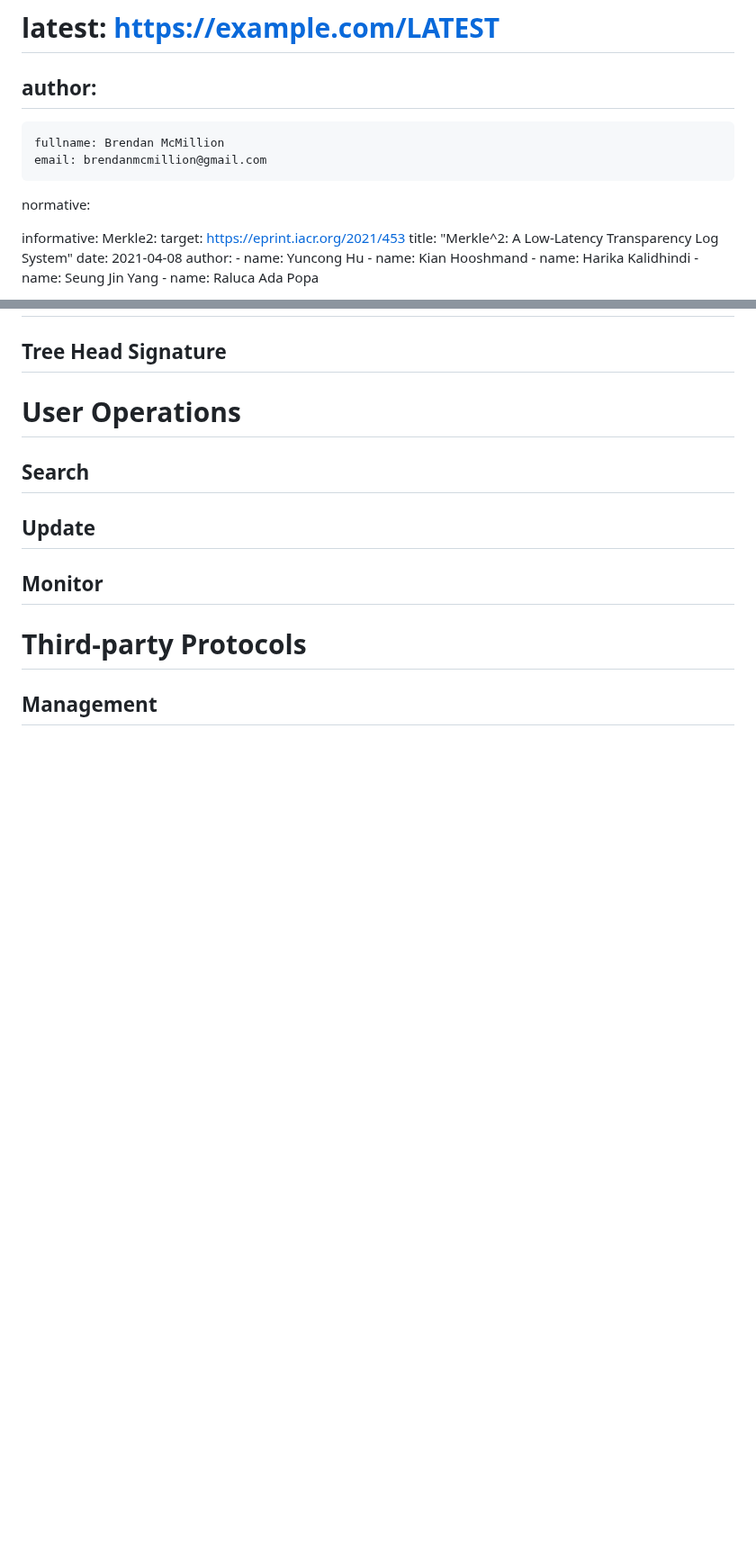
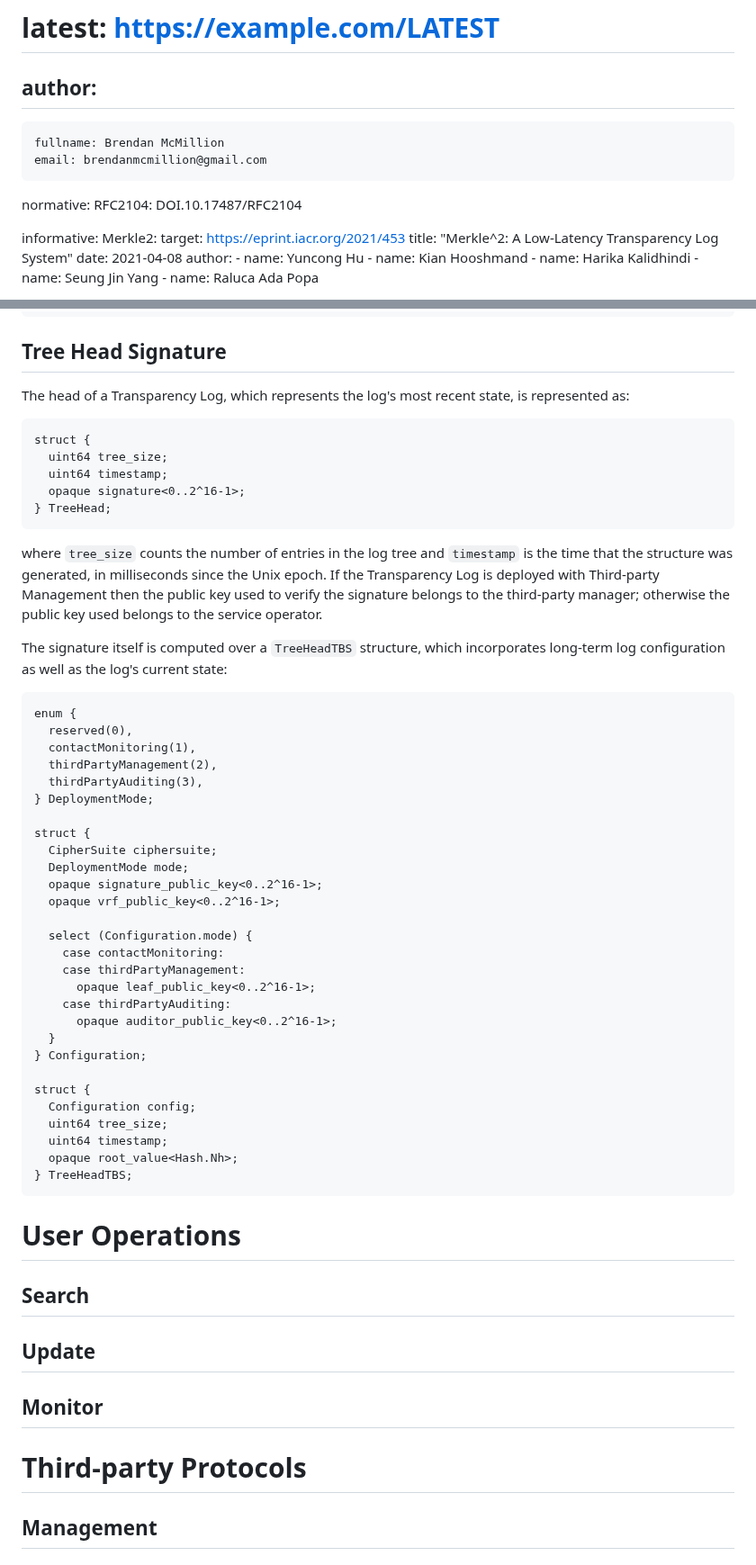
Before and after one commit to Bren2010/draft-key-transparency, a Markdown page: draft-mcmillion-key-transparency.md, 2 parts joined by grey strips. Shown at 90% size. GitHub-like rendering; blank space fills up the shorter version.

```diff
--- a/draft-mcmillion-key-transparency.md
+++ b/draft-mcmillion-key-transparency.md
@@ -27,6 +27,7 @@ author:
     email: brendanmcmillion@gmail.com
 
 normative:
+  RFC2104: DOI.10.17487/RFC2104
 
 informative:
   Merkle2:
@@ -447,5 +532,56 @@ defined in {{kt-ciphersuites}}.
 
 ## Tree Head Signature
+
+The head of a Transparency Log, which represents the log's most recent state, is
+represented as:
+
+~~~ tls
+struct {
+  uint64 tree_size;
+  uint64 timestamp;
+  opaque signature<0..2^16-1>;
+} TreeHead;
+~~~
+
+where `tree_size` counts the number of entries in the log tree and `timestamp`
+is the time that the structure was generated, in milliseconds since the Unix
+epoch. If the Transparency Log is deployed with Third-party Management then the
+public key used to verify the signature belongs to the third-party manager;
+otherwise the public key used belongs to the service operator.
+
+The signature itself is computed over a `TreeHeadTBS` structure, which
+incorporates long-term log configuration as well as the log's current state:
+
+~~~ tls
+enum {
+  reserved(0),
+  contactMonitoring(1),
+  thirdPartyManagement(2),
+  thirdPartyAuditing(3),
+} DeploymentMode;
+
+struct {
+  CipherSuite ciphersuite;
+  DeploymentMode mode;
+  opaque signature_public_key<0..2^16-1>;
+  opaque vrf_public_key<0..2^16-1>;
+
+  select (Configuration.mode) {
+    case contactMonitoring:
+    case thirdPartyManagement:
+      opaque leaf_public_key<0..2^16-1>;
+    case thirdPartyAuditing:
+      opaque auditor_public_key<0..2^16-1>;
+  }
+} Configuration;
+
+struct {
+  Configuration config;
+  uint64 tree_size;
+  uint64 timestamp;
+  opaque root_value<Hash.Nh>;
+} TreeHeadTBS;
+~~~
 
 
 # User Operations
```
Also changed, not shown: other parts of draft-mcmillion-key-transparency.md (+86 -2 lines).
